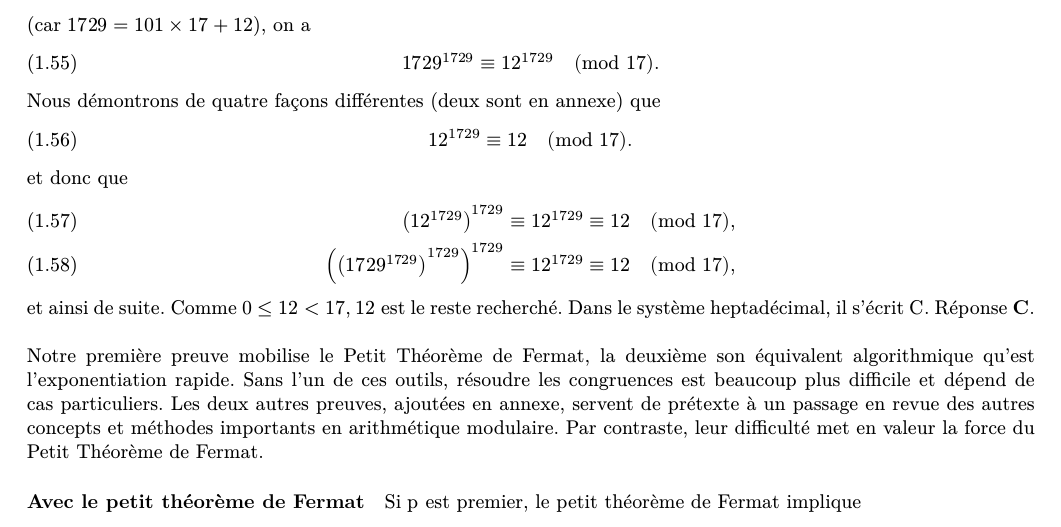
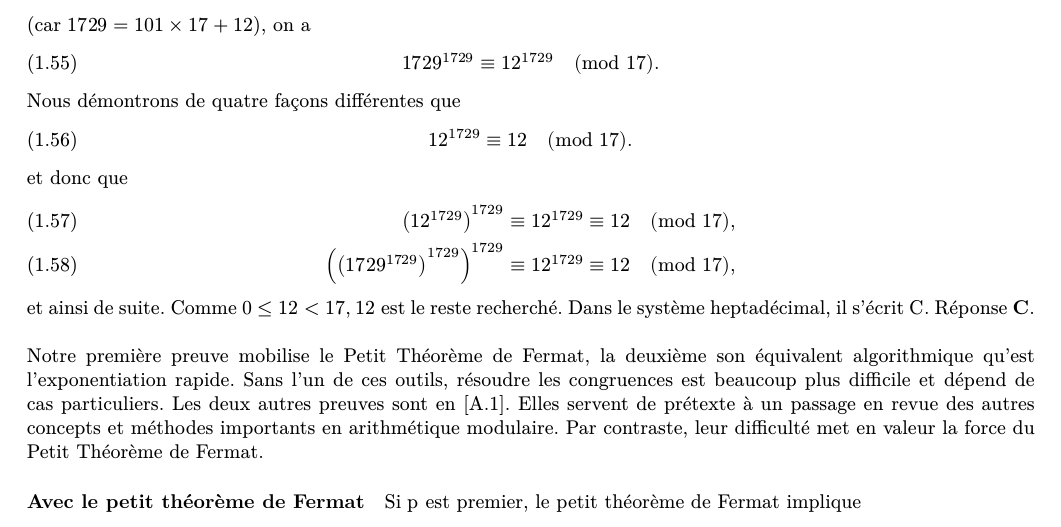
Before and after one commit to gitcordier/SAT-style-math-MCQs, a LaTeX book (SAT_STYLE_MATH_MCQS.tex, which reads FR/chapter_1/1_29.tex): part of page 14 of 16, cut so that both start at the same text. Compiled offline with XeLaTeX.

Commit message:
UPDATE: Added a \ref to the annex.

```diff
--- a/FR/chapter_1/1_29.tex
+++ b/FR/chapter_1/1_29.tex
@@ -56,7 +56,7 @@ $X=1$ peut passer pour une réponse évidente mais ce n'est pas la bonne! Comme
   1729^{1729} \equiv 12^{1729} \pmod{17}.
 \end{equation}
 %
-Nous démontrons de quatre façons différentes (deux sont en annexe) que
+Nous démontrons de quatre façons différentes que
 %
 \begin{equation}
   12^{1729}\equiv 12 \pmod{17}.
@@ -74,8 +74,8 @@ et ainsi de suite. Comme $0 \leq 12 <17$, $12$ est le reste recherché. Dans le
 \textbf{C}.\\
 \\
 Notre première preuve mobilise le Petit Théorème de Fermat, la deuxième son équivalent algorithmique qu'est l'exponentiation %
-rapide. Sans l'un de ces outils, résoudre les congruences est beaucoup plus difficile et dépend de cas particuliers. %
-Les deux autres preuves, ajoutées en annexe, servent de prétexte à un passage en revue des autres concepts et méthodes %
+rapide. Sans l'un de ces outils, résoudre les congruences est beaucoup plus difficile et dépend de cas particuliers. Les deux %
+autres preuves sont en [\ref{annex:1.29}]. Elles servent de prétexte à un passage en revue des autres concepts et méthodes %
 importants en arithmétique modulaire. Par contraste, leur difficulté met en valeur la force du Petit Théorème de Fermat.
 %
 % % % % % % % % % % % % % % % % % % % % % % % % % % % % % % % % % % % % % % % % % % % % % % % % % % % % % % % % % % % % % % % %
```
Also changed, not shown: SAT_STYLE_MATH_MCQS.pdf.
